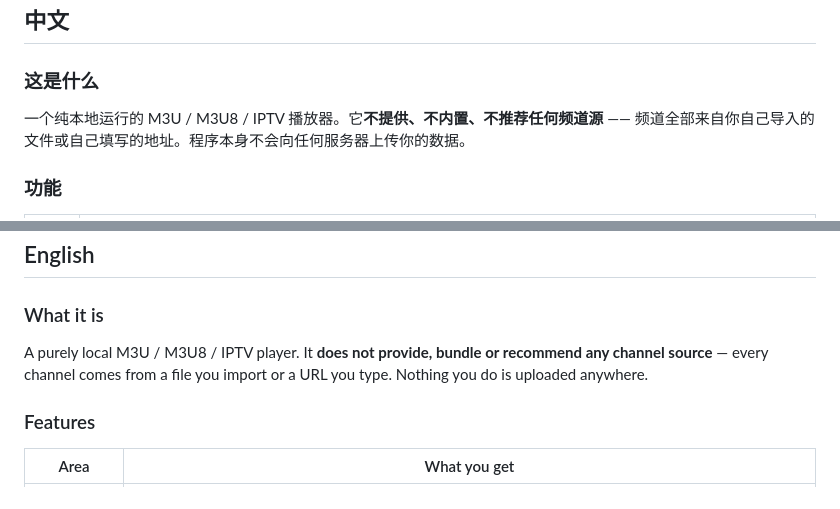
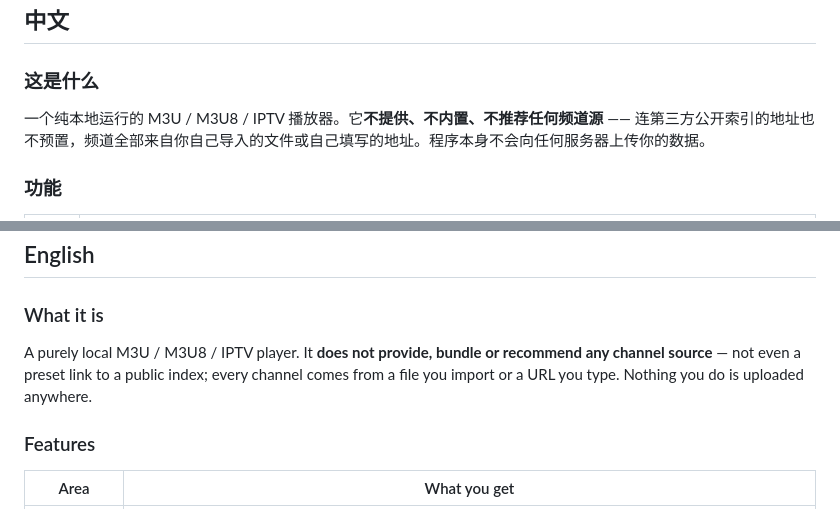
Before and after one commit to podcatcher962/panewall, a Markdown page: README.md, 2 parts joined by grey strips. Drawn GitHub-style.

Commit message:
chore: 更新 README.md

```diff
--- a/README.md
+++ b/README.md
@@ -14,7 +14,7 @@ A **single-file player** that gathers your scattered live sources into one wall
 
 ### 这是什么
 
-一个纯本地运行的 M3U / M3U8 / IPTV 播放器。它**不提供、不内置、不推荐任何频道源** —— 频道全部来自你自己导入的文件或自己填写的地址。程序本身不会向任何服务器上传你的数据。
+一个纯本地运行的 M3U / M3U8 / IPTV 播放器。它**不提供、不内置、不推荐任何频道源** —— 连第三方公开索引的地址也不预置，频道全部来自你自己导入的文件或自己填写的地址。程序本身不会向任何服务器上传你的数据。
 
 ### 功能
 
@@ -87,7 +87,7 @@ A **single-file player** that gathers your scattered live sources into one wall
 
 ### What it is
 
-A purely local M3U / M3U8 / IPTV player. It **does not provide, bundle or recommend any channel source** — every channel comes from a file you import or a URL you type. Nothing you do is uploaded anywhere.
+A purely local M3U / M3U8 / IPTV player. It **does not provide, bundle or recommend any channel source** — not even a preset link to a public index; every channel comes from a file you import or a URL you type. Nothing you do is uploaded anywhere.
 
 ### Features
 
```
